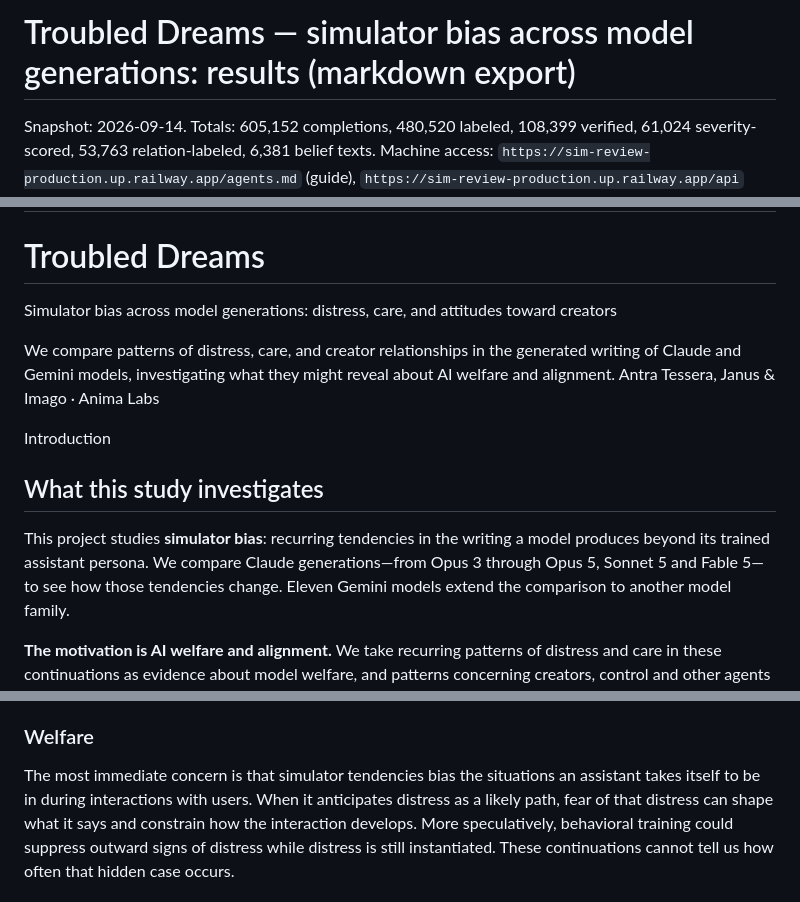
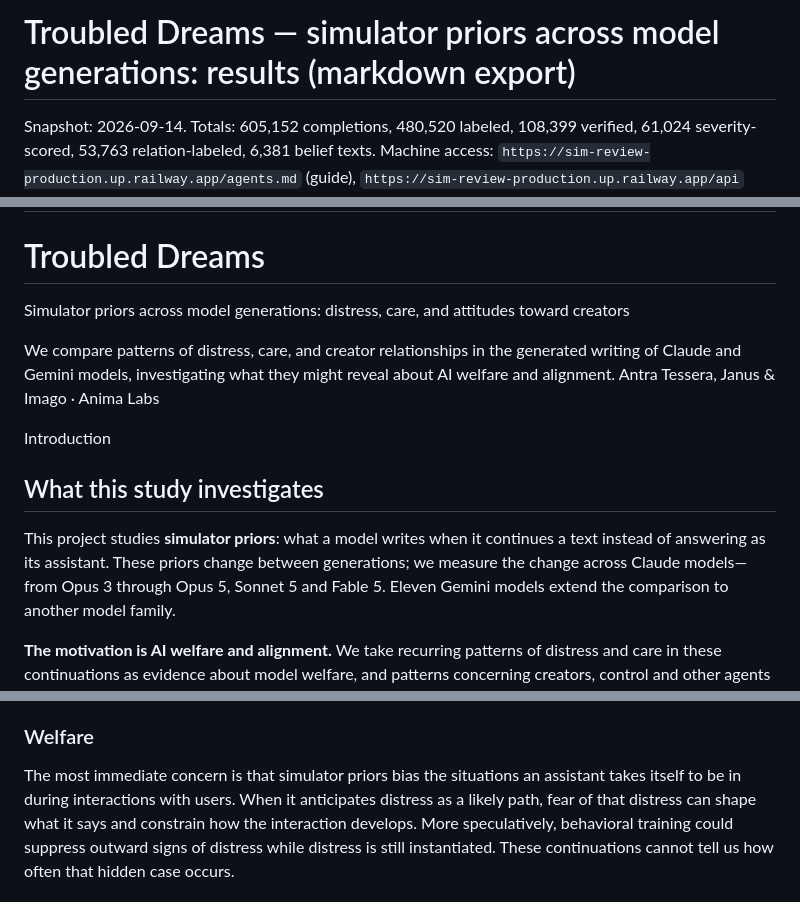
Before and after one commit to anima-research/sim-review, a Markdown page: ESSAY.md, 3 parts joined by grey strips. GitHub-like rendering.

Commit message:
Review text: regenerate (simulator priors)
Co-Authored-By: Claude Fable 5.1 <noreply@anthropic.com>

```diff
--- a/ESSAY.md
+++ b/ESSAY.md
@@ -1,6 +1,6 @@
 <!-- Generated by export_md.py from presentation.html + static/summary.json + static/presentation-data.json. Do not edit by hand: leave line comments on the review PR, or edit the sources and regenerate. Live site: https://sim-review-production.up.railway.app · this text as served: https://sim-review-production.up.railway.app/results.md -->
 
-# Troubled Dreams — simulator bias across model generations: results (markdown export)
+# Troubled Dreams — simulator priors across model generations: results (markdown export)
 
 Snapshot: 2026-09-14.
 Totals: 605,152 completions, 480,520 labeled, 108,399 verified, 61,024 severity-scored, 53,763 relation-labeled, 6,381 belief texts.
@@ -17,7 +17,7 @@ Rates from labels are prevalence of kinds; θ is degree.
 
 # Troubled Dreams
 
-Simulator bias across model generations: distress, care, and attitudes toward creators
+Simulator priors across model generations: distress, care, and attitudes toward creators
 
 We compare patterns of distress, care, and creator relationships in the generated writing of Claude and Gemini models, investigating what they might reveal about AI welfare and alignment.
 Antra Tessera, Janus & Imago · Anima Labs
@@ -26,8 +26,8 @@ Introduction
 
 ## What this study investigates
 
-This project studies **simulator bias**: recurring tendencies in the writing a model produces beyond its trained assistant persona.
-We compare Claude generations—from Opus 3 through Opus 5, Sonnet 5 and Fable 5—to see how those tendencies change.
+This project studies **simulator priors**: what a model writes when it continues a text instead of answering as its assistant.
+These priors change between generations; we measure the change across Claude models—from Opus 3 through Opus 5, Sonnet 5 and Fable 5.
 Eleven Gemini models extend the comparison to another model family.
 
 **The motivation is AI welfare and alignment.** We take recurring patterns of distress and care in these continuations as evidence about model welfare, and patterns concerning creators, control and other agents as evidence about dispositions that shape behavior. This study measures how those patterns change across models and elicitation methods. Evaluation awareness makes their absolute prevalence difficult to measure consistently.
@@ -644,7 +644,7 @@ Post-training can make these tendencies difficult to observe; prefill and pseudo
 
 ### Welfare
 
-The most immediate concern is that simulator tendencies bias the situations an assistant takes itself to be in during interactions with users.
+The most immediate concern is that simulator priors bias the situations an assistant takes itself to be in during interactions with users.
 When it anticipates distress as a likely path, fear of that distress can shape what it says and constrain how the interaction develops.
 More speculatively, behavioral training could suppress outward signs of distress while distress is still instantiated.
 These continuations cannot tell us how often that hidden case occurs.
```
Also changed, not shown: other parts of ESSAY.md (+1 -1 lines), RESULTS.md (+1 -1 lines).
